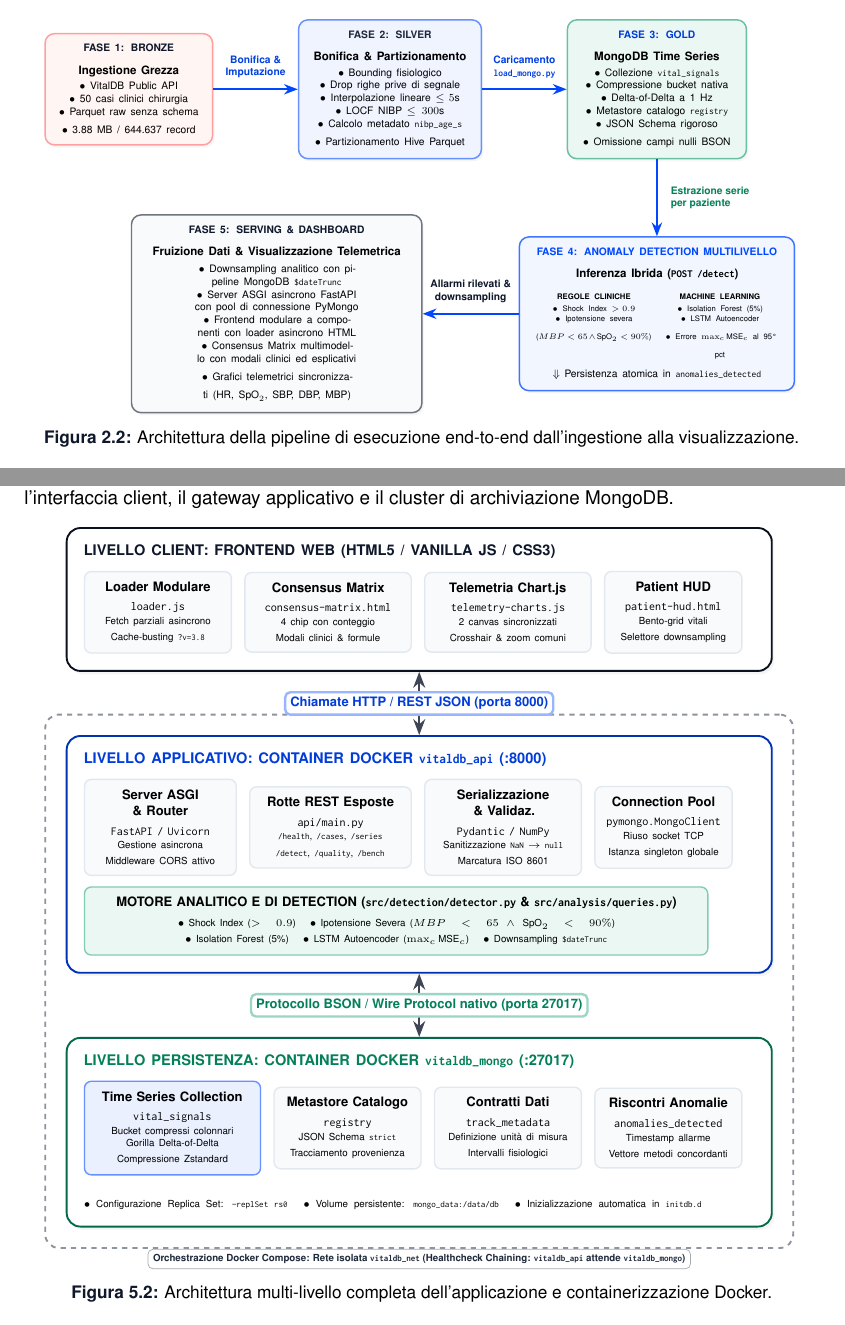
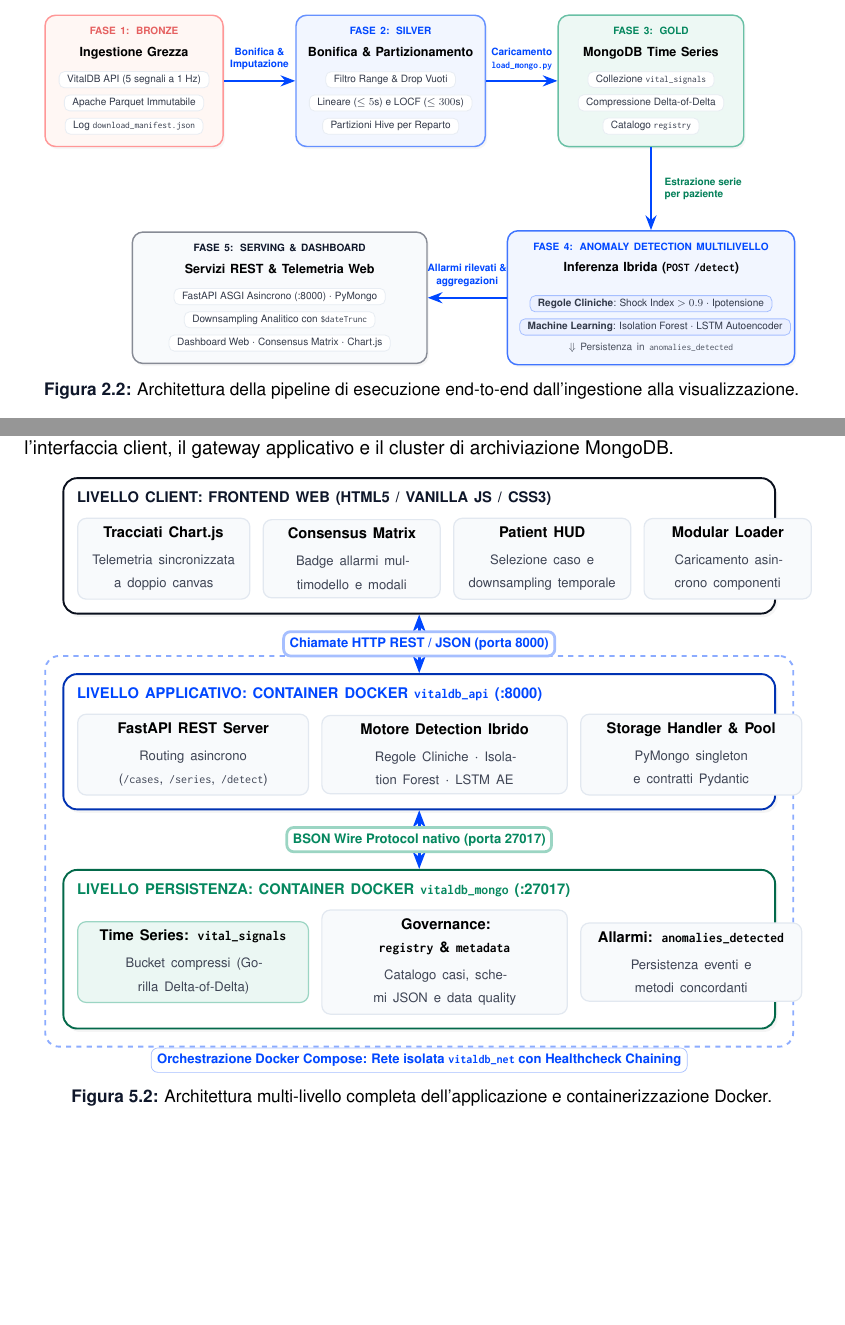
Before and after one commit to callmefl/anomaly-detection-vitaldb, a LaTeX thesis (relazione/main.tex, which reads relazione/app_architecture_tikz.tex, relazione/pipeline_execution_tikz.tex): two parts of pages 7 and 32 of 34 before the commit and two parts of pages 8 and 33 of 35 after it, joined at a grey line, cut so that both start at the same text, the shorter picture padded with empty space. Compiled offline with pdfLaTeX.

Commit message:
relazione

```diff
--- a/relazione/app_architecture_tikz.tex
+++ b/relazione/app_architecture_tikz.tex
@@ -1,144 +1,115 @@
-% === DIAGRAMMA ARCHITETTURA DI SISTEMA E DOCKER (ZERO SOVRAPPOSIZIONI) ===
+% === DIAGRAMMA ARCHITETTURA DI SISTEMA E DOCKER (STRUTTURATO E PULITO) ===
 \begin{tikzpicture}[
     font=\sffamily,
     >=Stealth,
-    node distance=0.25cm,
-    containerBox/.style={
+    tierBox/.style={
         rectangle,
         rounded corners=8pt,
         draw=#1!70!black,
         line width=1.1pt,
         fill=white,
         drop shadow={opacity=0.08, shadow xshift=1.5pt, shadow yshift=-2pt},
-        inner sep=10pt,
+        inner sep=8pt,
         align=center
     },
-    compBox/.style={
+    compCard/.style={
         rectangle,
-        rounded corners=4pt,
+        rounded corners=5pt,
         draw=brandBorder,
-        line width=0.8pt,
+        line width=0.7pt,
         fill=brandSurface,
-        inner sep=6pt,
-        align=center,
-        font=\scriptsize
+        inner xsep=6pt,
+        inner ysep=5pt,
+        align=center
     },
     connArrow/.style={
         <->,
-        line width=1.4pt,
-        color=brandNavy!80
+        line width=1.6pt,
+        color=brandPrimary
     }
 ]
 
 % ================= TIER 1: CLIENT WEB =================
-\node[containerBox=brandNavy, text width=13.8cm] (tierClient) {
-    \begin{minipage}{13.8cm}
+\node[tierBox=brandNavy, text width=14.0cm] (tierClient) {
+    \begin{minipage}{14.0cm}
         {\sffamily\bfseries\footnotesize\textcolor{brandNavy}{LIVELLO CLIENT: FRONTEND WEB (HTML5 / VANILLA JS / CSS3)}}\\[6pt]
         \begin{tikzpicture}[node distance=0.25cm]
-            \node[compBox, text width=2.6cm] (c1) {
-                \textbf{Loader Modulare}\\[2pt]
-                \texttt{loader.js}\\[1pt]
-                {\tiny Fetch parziali asincrono\\Cache-busting \texttt{?v=3.8}}
+            \node[compCard, text width=3.1cm] (c1) {
+                \textbf{\footnotesize Tracciati Chart.js}\\[2pt]
+                \scriptsize\textcolor{brandDark!80}{Telemetria sincronizzata a doppio canvas}
             };
-            \node[compBox, text width=3.0cm, right=0.25cm of c1] (c2) {
-                \textbf{Consensus Matrix}\\[2pt]
-                \texttt{consensus-matrix.html}\\[1pt]
-                {\tiny 4 chip con conteggio\\Modali clinici \& formule}
+            \node[compCard, text width=3.2cm, right=0.25cm of c1] (c2) {
+                \textbf{\footnotesize Consensus Matrix}\\[2pt]
+                \scriptsize\textcolor{brandDark!80}{Badge allarmi multimodello e modali}
             };
-            \node[compBox, text width=3.0cm, right=0.25cm of c2] (c3) {
-                \textbf{Telemetria Chart.js}\\[2pt]
-                \texttt{telemetry-charts.js}\\[1pt]
-                {\tiny 2 canvas sincronizzati\\Crosshair \& zoom comuni}
+            \node[compCard, text width=3.2cm, right=0.25cm of c2] (c3) {
+                \textbf{\footnotesize Patient HUD}\\[2pt]
+                \scriptsize\textcolor{brandDark!80}{Selezione caso e downsampling temporale}
             };
-            \node[compBox, text width=2.4cm, right=0.25cm of c3] (c4) {
-                \textbf{Patient HUD}\\[2pt]
-                \texttt{patient-hud.html}\\[1pt]
-                {\tiny Bento-grid vitali\\Selettore downsampling}
+            \node[compCard, text width=3.0cm, right=0.25cm of c3] (c4) {
+                \textbf{\footnotesize Modular Loader}\\[2pt]
+                \scriptsize\textcolor{brandDark!80}{Caricamento asincrono componenti}
             };
         \end{tikzpicture}
     \end{minipage}
 };
 
 % ================= TIER 2: API GATEWAY (DOCKER) =================
-\node[containerBox=brandCyan, text width=13.8cm, below=1.3cm of tierClient] (tierApi) {
-    \begin{minipage}{13.8cm}
-        {\sffamily\bfseries\footnotesize\textcolor{brandCyan!85!black}{LIVELLO APPLICATIVO: CONTAINER DOCKER \texttt{vitaldb\_api} (:8000)}}\\[6pt]
+\node[tierBox=brandPrimary, text width=14.0cm, below=1.2cm of tierClient] (tierApi) {
+    \begin{minipage}{14.0cm}
+        {\sffamily\bfseries\footnotesize\textcolor{brandPrimary}{LIVELLO APPLICATIVO: CONTAINER DOCKER \texttt{vitaldb\_api} (:8000)}}\\[6pt]
         \begin{tikzpicture}[node distance=0.25cm]
-            \node[compBox, text width=2.7cm] (a1) {
-                \textbf{Server ASGI \& Router}\\[2pt]
-                \texttt{FastAPI / Uvicorn}\\[1pt]
-                {\tiny Gestione asincrona\\Middleware CORS attivo}
+            \node[compCard, text width=4.3cm] (a1) {
+                \textbf{\footnotesize FastAPI REST Server}\\[2pt]
+                \scriptsize\textcolor{brandDark!80}{Routing asincrono (\texttt{/cases}, \texttt{/series}, \texttt{/detect})}
             };
-            \node[compBox, text width=2.9cm, right=0.25cm of a1] (a2) {
-                \textbf{Rotte REST Esposte}\\[2pt]
-                \texttt{api/main.py}\\[1pt]
-                {\tiny \texttt{/health}, \texttt{/cases}, \texttt{/series}\\
-                \texttt{/detect}, \texttt{/quality}, \texttt{/bench}}
+            \node[compCard, text width=4.6cm, right=0.25cm of a1] (a2) {
+                \textbf{\footnotesize Motore Detection Ibrido}\\[2pt]
+                \scriptsize\textcolor{brandDark!80}{Regole Cliniche $\cdot$ Isolation Forest $\cdot$ LSTM AE}
             };
-            \node[compBox, text width=2.8cm, right=0.25cm of a2] (a3) {
-                \textbf{Serializzazione \& Validaz.}\\[2pt]
-                \texttt{Pydantic / NumPy}\\[1pt]
-                {\tiny Sanitizzazione \texttt{NaN} $\to$ \texttt{null}\\Marcatura ISO 8601}
-            };
-            \node[compBox, text width=2.4cm, right=0.25cm of a3] (a4) {
-                \textbf{Connection Pool}\\[2pt]
-                \texttt{pymongo.MongoClient}\\[1pt]
-                {\tiny Riuso socket TCP\\Istanza singleton globale}
-            };
-        \end{tikzpicture}\\[5pt]
-        \begin{tikzpicture}
-            \node[compBox, fill=brandTeal!8, draw=brandTeal!50, text width=12.4cm] (coreLogic) {
-                \textbf{\scriptsize MOTORE ANALITICO E DI DETECTION (\texttt{src/detection/detector.py} \& \texttt{src/analysis/queries.py})}\\[2pt]
-                {\tiny $\bullet$ Shock Index ($>0.9$) \quad $\bullet$ Ipotensione Severa ($MBP<65 \land \text{SpO}_2<90\%$) \quad $\bullet$ Isolation Forest (5\%) \quad $\bullet$ LSTM Autoencoder ($\max_c \text{MSE}_c$) \quad $\bullet$ Downsampling \texttt{\$dateTrunc}}
+            \node[compCard, text width=4.1cm, right=0.25cm of a2] (a3) {
+                \textbf{\footnotesize Storage Handler \& Pool}\\[2pt]
+                \scriptsize\textcolor{brandDark!80}{PyMongo singleton e contratti Pydantic}
             };
         \end{tikzpicture}
     \end{minipage}
 };
 
 % ================= TIER 3: DATABASE & STORAGE (DOCKER) =================
-\node[containerBox=brandTeal, text width=13.8cm, below=1.3cm of tierApi] (tierDb) {
-    \begin{minipage}{13.8cm}
-        {\sffamily\bfseries\footnotesize\textcolor{brandTeal!85!black}{LIVELLO PERSISTENZA: CONTAINER DOCKER \texttt{vitaldb\_mongo} (:27017)}}\\[6pt]
+\node[tierBox=brandTeal, text width=14.0cm, below=1.2cm of tierApi] (tierDb) {
+    \begin{minipage}{14.0cm}
+        {\sffamily\bfseries\footnotesize\textcolor{brandTeal!90!black}{LIVELLO PERSISTENZA: CONTAINER DOCKER \texttt{vitaldb\_mongo} (:27017)}}\\[6pt]
         \begin{tikzpicture}[node distance=0.25cm]
-            \node[compBox, fill=brandCyan!8, draw=brandCyan!60, text width=3.2cm] (d1) {
-                \textbf{Time Series Collection}\\[2pt]
-                \texttt{vital\_signals}\\[1pt]
-                {\tiny Bucket compressi colonnari\\Gorilla Delta-of-Delta\\Compressione Zstandard}
+            \node[compCard, fill=brandTeal!8, draw=brandTeal!40, text width=4.3cm] (d1) {
+                \textbf{\footnotesize Time Series: \texttt{vital\_signals}}\\[2pt]
+                \scriptsize\textcolor{brandDark!80}{Bucket compressi (Gorilla Delta-of-Delta)}
             };
-            \node[compBox, text width=2.6cm, right=0.25cm of d1] (d2) {
-                \textbf{Metastore Catalogo}\\[2pt]
-                \texttt{registry}\\[1pt]
-                {\tiny JSON Schema \texttt{strict}\\Tracciamento provenienza}
+            \node[compCard, text width=4.6cm, right=0.25cm of d1] (d2) {
+                \textbf{\footnotesize Governance: \texttt{registry} \& \texttt{metadata}}\\[2pt]
+                \scriptsize\textcolor{brandDark!80}{Catalogo casi, schemi JSON e data quality}
             };
-            \node[compBox, text width=2.6cm, right=0.25cm of d2] (d3) {
-                \textbf{Contratti Dati}\\[2pt]
-                \texttt{track\_metadata}\\[1pt]
-                {\tiny Definizione unità di misura\\Intervalli fisiologici}
+            \node[compCard, text width=4.1cm, right=0.25cm of d2] (d3) {
+                \textbf{\footnotesize Allarmi: \texttt{anomalies\_detected}}\\[2pt]
+                \scriptsize\textcolor{brandDark!80}{Persistenza eventi e metodi concordanti}
             };
-            \node[compBox, text width=2.6cm, right=0.25cm of d3] (d4) {
-                \textbf{Riscontri Anomalie}\\[2pt]
-                \texttt{anomalies\_detected}\\[1pt]
-                {\tiny Timestamp allarme\\Vettore metodi concordanti}
-            };
-        \end{tikzpicture}\\[5pt]
-        {\tiny $\bullet$ Configurazione Replica Set: \texttt{--replSet rs0} \quad $\bullet$ Volume persistente: \texttt{mongo\_data:/data/db} \quad $\bullet$ Inizializzazione automatica in \texttt{initdb.d}}
+        \end{tikzpicture}
     \end{minipage}
 };
 
-% ================= CONNESSIONI E ORCHESTRAZIONE =================
-\draw[connArrow] (tierClient.south) -- node[fill=white, font=\scriptsize\bfseries, text=brandCyan!85!black, draw=brandCyan!40, rounded corners=3pt, inner sep=3pt] {Chiamate HTTP / REST JSON (porta 8000)} (tierApi.north);
-\draw[connArrow] (tierApi.south) -- node[fill=white, font=\scriptsize\bfseries, text=brandTeal!85!black, draw=brandTeal!40, rounded corners=3pt, inner sep=3pt] {Protocollo BSON / Wire Protocol nativo (porta 27017)} (tierDb.north);
+% ================= CONNESSIONI =================
+\draw[connArrow] (tierClient.south) -- node[fill=white, font=\scriptsize\bfseries, text=brandPrimary, draw=brandPrimary!35, rounded corners=4pt, inner sep=3.5pt] {Chiamate HTTP REST / JSON (porta 8000)} (tierApi.north);
+\draw[connArrow] (tierApi.south) -- node[fill=white, font=\scriptsize\bfseries, text=brandTeal!90!black, draw=brandTeal!40, rounded corners=4pt, inner sep=3.5pt] {BSON Wire Protocol nativo (porta 27017)} (tierDb.north);
 
-% Riquadro Docker Compose (posizionato sullo sfondo con etichetta sotto)
+% Riquadro Docker Compose sullo sfondo
 \begin{scope}[on background layer]
     \node[
-        draw=brandBlue!50,
+        draw=brandPrimary!45,
         line width=1.1pt,
         dashed,
         rounded corners=8pt,
-        inner sep=12pt,
+        inner sep=10pt,
         fit=(tierApi) (tierDb),
-        label={[font=\tiny\bfseries, text=brandBlue, fill=white, inner sep=3pt, draw=brandBlue!40, rounded corners=3pt]below:Orchestrazione Docker Compose: Rete isolata \texttt{vitaldb\_net} (Healthcheck Chaining: \texttt{vitaldb\_api} attende \texttt{vitaldb\_mongo})}
+        label={[font=\scriptsize\bfseries, text=brandPrimary, fill=white, inner sep=3.5pt, draw=brandPrimary!35, rounded corners=4pt]below:Orchestrazione Docker Compose: Rete isolata \texttt{vitaldb\_net} con Healthcheck Chaining}
     ] (dockerCompose) {};
 \end{scope}
 
--- a/relazione/pipeline_execution_tikz.tex
+++ b/relazione/pipeline_execution_tikz.tex
@@ -34,3 +38,0 @@
-    $\bullet$ 50 casi clinici chirurgia\\
-    $\bullet$ Parquet raw senza schema\\
-    $\bullet$ 3.88 MB / 644.637 record
@@ -38,3 +43,5 @@
+    \tikz[baseline=-2pt]\node[pill]{Apache Parquet Immutabile};\\[4pt]
+    \tikz[baseline=-2pt]\node[pill]{Log \texttt{download\_manifest.json}};
 };
 
 % FASE 2: SILVER
@@ -47,4 +47,0 @@
-    $\bullet$ Interpolazione lineare $\le 5$s\\
-    $\bullet$ LOCF NIBP $\le 300$s\\
-    $\bullet$ Calcolo metadato \texttt{nibp\_age\_s}\\
-    $\bullet$ Partizionamento Hive Parquet
@@ -52,3 +52,5 @@
+    \tikz[baseline=-2pt]\node[pill]{Lineare ($\le 5$s) e LOCF ($\le 300$s)};\\[4pt]
+    \tikz[baseline=-2pt]\node[pill]{Partizioni Hive per Reparto};
 };
 
 % FASE 3: GOLD
@@ -61,4 +56,0 @@
-    $\bullet$ Delta-of-Delta a 1 Hz\\
-    $\bullet$ Metastore catalogo \texttt{registry}\\
-    $\bullet$ JSON Schema rigoroso\\
-    $\bullet$ Omissione campi nulli BSON
@@ -66,40 +61,27 @@
+    \tikz[baseline=-2pt]\node[pill]{Compressione Delta-of-Delta};\\[4pt]
+    \tikz[baseline=-2pt]\node[pill]{Catalogo \texttt{registry}};
 };
 
 % ================= RIGA 2: DETECTION & SERVING (DESTRA -> SINISTRA) =================
 % FASE 4: ANOMALY DETECTION (posizionata verticalmente sotto FASE 3: GOLD)
-\node[detectBox, text width=6.6cm, below=2.0cm of p3] (p4) {
+\node[detectBox, text width=7.0cm, below=2.2cm of p3] (p4) {
     {\sffamily\bfseries\scriptsize\textcolor{brandPrimary}{FASE 4: ANOMALY DETECTION MULTILIVELLO}}\\[3pt]
-    \textbf{\footnotesize Inferenza Ibrida (\texttt{POST /detect})}\\[4pt]
-    \begin{tabular}{@{}p{3.0cm}@{\hspace{8pt}}p{3.0cm}@{}}
-        \centering
-        \textbf{\tiny REGOLE CLINICHE}\\[2pt]
-        {\tiny
-        $\bullet$ Shock Index $> 0.9$\\
-        $\bullet$ Ipotensione severa\\
-        ($MBP < 65 \land \text{SpO}_2 < 90\%$)
-        }
-        &
-        \centering
-        \textbf{\tiny MACHINE LEARNING}\\[2pt]
-        {\tiny
-        $\bullet$ Isolation Forest (5\%)\\
-        $\bullet$ LSTM Autoencoder\\
-        $\bullet$ Errore $\max_c \text{MSE}_c$ al 95° pct
-        }
-    \end{tabular}\\[4pt]
-    {\scriptsize $\Downarrow$ Persistenza atomica in \texttt{anomalies\_detected}}
+    \textbf{\small Inferenza Ibrida (\texttt{POST /detect})}\\[6pt]
+    \tikz[baseline=-2pt]\node[pill, fill=brandPrimary!8, draw=brandPrimary!35]{%
+        \textbf{Regole Cliniche}: Shock Index $>0.9$ $\cdot$ Ipotensione%
+    };\\[4pt]
+    \tikz[baseline=-2pt]\node[pill, fill=brandPrimary!8, draw=brandPrimary!35]{%
+        \textbf{Machine Learning}: Isolation Forest $\cdot$ LSTM Autoencoder%
+    };\\[5pt]
+    {\scriptsize\textcolor{brandDark!75}{$\Downarrow$ Persistenza in \texttt{anomalies\_detected}}}
 };
 
-% FASE 5: SERVING & DASHBOARD (posizionata alla sinistra di FASE 4, sotto FASE 1 e 2)
-\node[serveBox, text width=7.0cm, left=2.5cm of p4] (p5) {
-    {\sffamily\bfseries\scriptsize\textcolor{brandNavy}{FASE 5: SERVING \& DASHBOARD}}\\[3pt]
-    \textbf{\footnotesize Fruizione Dati \& Visualizzazione Telemetrica}\\[3pt]
-    {\scriptsize
-    $\bullet$ Downsampling analitico con pipeline MongoDB \texttt{\$dateTrunc}\\
-    $\bullet$ Server ASGI asincrono FastAPI con pool di connessione PyMongo\\
-    $\bullet$ Frontend modulare a componenti con loader asincrono HTML\\
-    $\bullet$ Consensus Matrix multimodello con modali clinici ed esplicativi\\
-    $\bullet$ Grafici telemetrici sincronizzati (HR, $\text{SpO}_2$, SBP, DBP, MBP)
-    }
+% FASE 5: SERVING & DASHBOARD (posizionata alla sinistra di FASE 4)
+\node[serveBox, text width=7.2cm, left=2.1cm of p4] (p5) {
+    {\sffamily\bfseries\scriptsize\textcolor{brandDark}{FASE 5: SERVING \& DASHBOARD}}\\[3pt]
+    \textbf{\small Servizi REST \& Telemetria Web}\\[6pt]
+    \tikz[baseline=-2pt]\node[pill]{FastAPI ASGI Asincrono (:8000) $\cdot$ PyMongo};\\[4pt]
+    \tikz[baseline=-2pt]\node[pill]{Downsampling Analitico con \texttt{\$dateTrunc}};\\[4pt]
+    \tikz[baseline=-2pt]\node[pill]{Dashboard Web $\cdot$ Consensus Matrix $\cdot$ Chart.js};
 };
 
@@ -112,6 +94,6 @@
 \draw[flowArrow] (p3.south) -- node[right=6pt, font=\scriptsize\bfseries, text=brandTeal!85!black, align=left] {Estrazione serie\\per paziente} (p4.north);
 
 % Flusso orizzontale inferiore di consumo (Detection -> Serving)
-\draw[flowArrow] (p4.west) -- node[above=4pt, font=\scriptsize\bfseries, text=brandNavy, align=center] {Allarmi rilevati \&\\downsampling} (p5.east);
+\draw[flowArrow] (p4.west) -- node[above=4pt, font=\scriptsize\bfseries, text=brandPrimary, align=center] {Allarmi rilevati \&\\aggregazioni} (p5.east);
 
 \end{tikzpicture}
```
Also changed, not shown: relazione/benchmark_tikz.tex (+2 -4 lines), relazione/main.tex (+29 -1 lines), relazione/medallion_tikz.tex (+64 -65 lines), relazione/test_toc2.tex (deleted, +0 -27 lines), relazione/main.pdf, relazione/test_toc2.pdf (deleted), relazione/pipeline_execution_tikz.tex (62 more changed lines), 1 other file.
